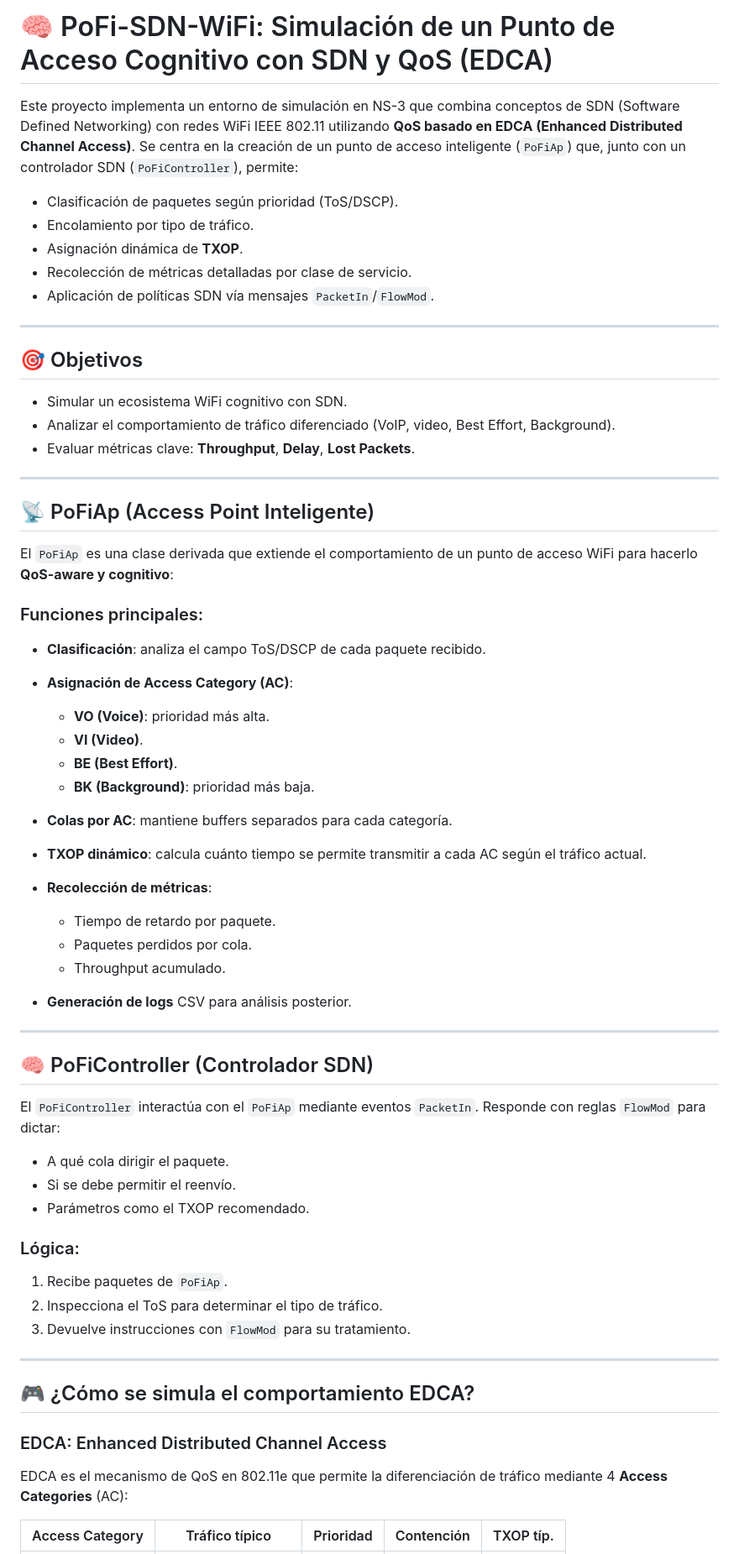
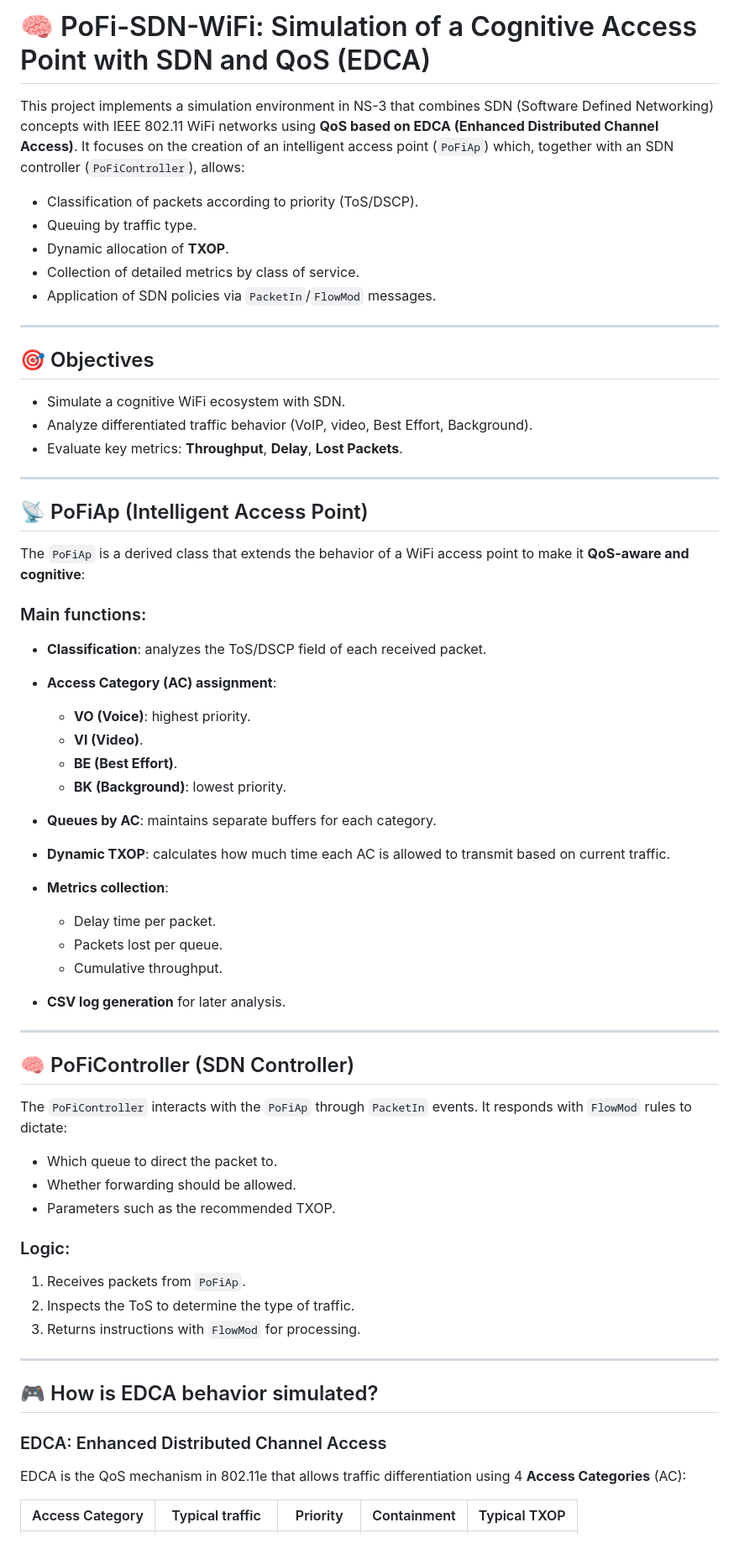
Before and after one commit to dainiergonzalezromero/WiFi-QoS-NS3, a Markdown page: README.md, the part around one of its changes. Shown at 84% size. GitHub-like rendering.

```diff
--- a/README.md
+++ b/README.md
@@ -1,67 +1,67 @@
-# 🧠 PoFi-SDN-WiFi: Simulación de un Punto de Acceso Cognitivo con SDN y QoS (EDCA)
+# 🧠 PoFi-SDN-WiFi: Simulation of a Cognitive Access Point with SDN and QoS (EDCA)
 
-Este proyecto implementa un entorno de simulación en NS-3 que combina conceptos de SDN (Software Defined Networking) con redes WiFi IEEE 802.11 utilizando **QoS basado en EDCA (Enhanced Distributed Channel Access)**. Se centra en la creación de un punto de acceso inteligente (`PoFiAp`) que, junto con un controlador SDN (`PoFiController`), permite:
+This project implements a simulation environment in NS-3 that combines SDN (Software Defined Networking) concepts with IEEE 802.11 WiFi networks using **QoS based on EDCA (Enhanced Distributed Channel Access)**. It focuses on the creation of an intelligent access point (`PoFiAp`) which, together with an SDN controller (`PoFiController`), allows:
 
-- Clasificación de paquetes según prioridad (ToS/DSCP).
-- Encolamiento por tipo de tráfico.
-- Asignación dinámica de **TXOP**.
-- Recolección de métricas detalladas por clase de servicio.
-- Aplicación de políticas SDN vía mensajes `PacketIn`/`FlowMod`.
+- Classification of packets according to priority (ToS/DSCP).
+- Queuing by traffic type.
+- Dynamic allocation of **TXOP**.
+- Collection of detailed metrics by class of service.
+- Application of SDN policies via `PacketIn`/`FlowMod` messages.
 
 ---
 
-## 🎯 Objetivos
+## 🎯 Objectives
 
-- Simular un ecosistema WiFi cognitivo con SDN.
-- Analizar el comportamiento de tráfico diferenciado (VoIP, video, Best Effort, Background).
-- Evaluar métricas clave: **Throughput**, **Delay**, **Lost Packets**.
+- Simulate a cognitive WiFi ecosystem with SDN.
+- Analyze differentiated traffic behavior (VoIP, video, Best Effort, Background).
+- Evaluate key metrics: **Throughput**, **Delay**, **Lost Packets**.
 
 ---
 
-## 📡 PoFiAp (Access Point Inteligente)
+## 📡 PoFiAp (Intelligent Access Point)
 
-El `PoFiAp` es una clase derivada que extiende el comportamiento de un punto de acceso WiFi para hacerlo **QoS-aware y cognitivo**:
+The `PoFiAp` is a derived class that extends the behavior of a WiFi access point to make it **QoS-aware and cognitive**:
 
-### Funciones principales:
+### Main functions:
 
-- **Clasificación**: analiza el campo ToS/DSCP de cada paquete recibido.
-- **Asignación de Access Category (AC)**:
-  - **VO (Voice)**: prioridad más alta.
+- **Classification**: analyzes the ToS/DSCP field of each received packet.
+- **Access Category (AC) assignment**:
+  - **VO (Voice)**: highest priority.
   - **VI (Video)**.
   - **BE (Best Effort)**.
-  - **BK (Background)**: prioridad más baja.
+  - **BK (Background)**: lowest priority.
 
-- **Colas por AC**: mantiene buffers separados para cada categoría.
-- **TXOP dinámico**: calcula cuánto tiempo se permite transmitir a cada AC según el tráfico actual.
-- **Recolección de métricas**:
-  - Tiempo de retardo por paquete.
-  - Paquetes perdidos por cola.
-  - Throughput acumulado.
-- **Generación de logs** CSV para análisis posterior.
+- **Queues by AC**: maintains separate buffers for each category.
+- **Dynamic TXOP**: calculates how much time each AC is allowed to transmit based on current traffic.
+- **Metrics collection**:
+  - Delay time per packet.
+  - Packets lost per queue.
+  - Cumulative throughput.
+- **CSV log generation** for later analysis.
 
 ---
 
-## 🧠 PoFiController (Controlador SDN)
+## 🧠 PoFiController (SDN Controller)
 
-El `PoFiController` interactúa con el `PoFiAp` mediante eventos `PacketIn`. Responde con reglas `FlowMod` para dictar:
+The `PoFiController` interacts with the `PoFiAp` through `PacketIn` events. It responds with `FlowMod` rules to dictate:
 
-- A qué cola dirigir el paquete.
-- Si se debe permitir el reenvío.
-- Parámetros como el TXOP recomendado.
+- Which queue to direct the packet to.
+- Whether forwarding should be allowed.
+- Parameters such as the recommended TXOP.
 
-### Lógica:
+### Logic:
 
-1. Recibe paquetes de `PoFiAp`.
-2. Inspecciona el ToS para determinar el tipo de tráfico.
-3. Devuelve instrucciones con `FlowMod` para su tratamiento.
+1. Receives packets from `PoFiAp`.
+2. Inspects the ToS to determine the type of traffic.
+3. Returns instructions with `FlowMod` for processing.
 
 ---
 
-## 🎮 ¿Cómo se simula el comportamiento EDCA?
+## 🎮 How is EDCA behavior simulated?
 
 ### EDCA: Enhanced Distributed Channel Access
 
-EDCA es el mecanismo de QoS en 802.11e que permite la diferenciación de tráfico mediante 4 **Access Categories** (AC):
+EDCA is the QoS mechanism in 802.11e that allows traffic differentiation using 4 **Access Categories** (AC):
 
-| Access Category | Tráfico típico     | Prioridad | Contención | TXOP típ. |
+| Access Category | Typical traffic     | Priority | Containment | Typical TXOP |
 |-----------------|--------------------|-----------|------------|-----------|
```
Also changed, not shown: other parts of README.md (+36 -36 lines).
